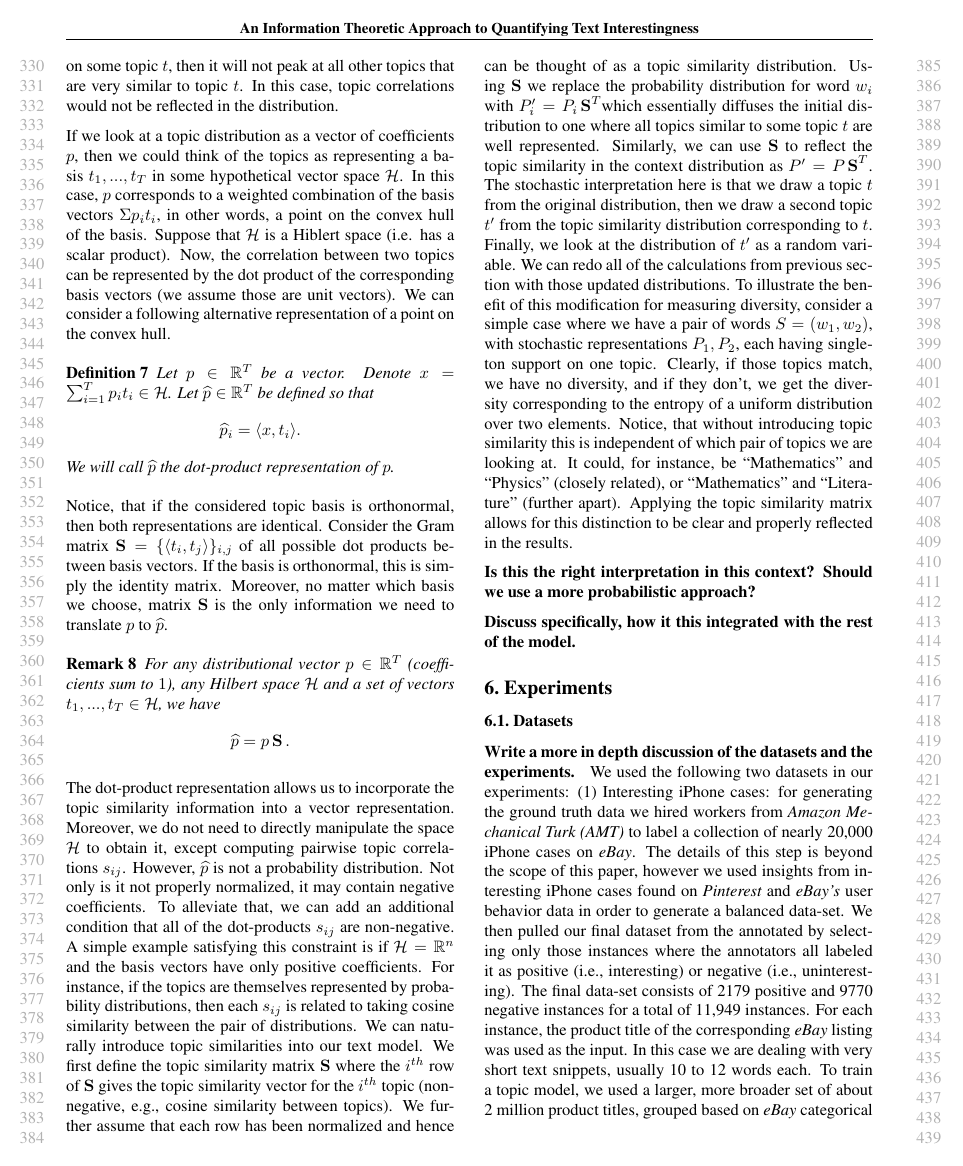
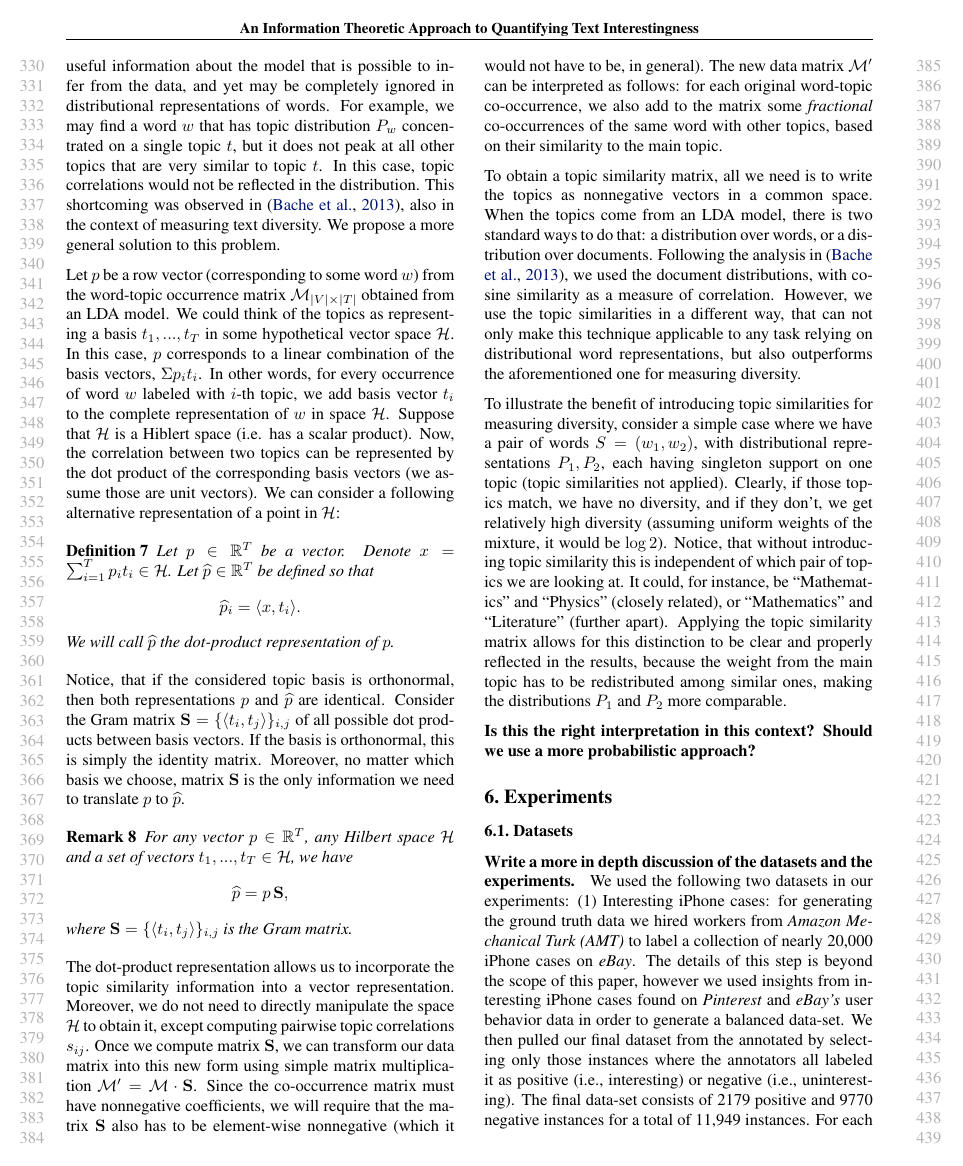
Before and after one commit to khashayar0213/interestingness-tech2014, a LaTeX paper (interestingness-icml2015/icml2015.tex, which reads interestingness-icml2015/topic-similarities.tex): page 4 of 7. Compiled offline with pdfLaTeX.

Commit message:
topic-similarities

```diff
--- a/interestingness-icml2015/topic-similarities.tex
+++ b/interestingness-icml2015/topic-similarities.tex
@@ -10,2 +0,0 @@ may be completely ignored in a distributional representation of
-topics. For example, if a word $w$ has topic distribution $P_w$
-concentrated on some topic $t$, then it will
@@ -12,17 +13,28 @@ concentrated on some topic $t$, then it will
+distant. Those interrelations between topics are
+properties that represent useful information about the model that is
+possible to infer from the data, and yet
+may be completely ignored in distributional representations of words.
+For example, we may find a word $w$ that has topic distribution $P_w$
+concentrated on a single topic $t$, but it does
 not peak at all other topics that are very similar to
 topic $t$. In this case, topic correlations would not be reflected in
-the distribution.
+the distribution. This shortcoming was observed in \cite{bache:2013},
+also in the context of measuring text diversity. We propose a more
+general solution to this problem.
 
-If we look at a topic distribution as a vector of coefficients $p$, then
-we could think of the topics as representing a basis $t_1,...,t_T$ in
-some hypothetical vector space $\cH$. In
-this case, $p$ corresponds to a weighted combination of the basis
-vectors $\Sigma p_i t_i$, in other words, a point on the convex hull of the basis.
+Let $p$ be a row vector (corresponding to some word $w$)  from the
+word-topic occurrence matrix $\cM_{|V|\times|T|}$ obtained from an LDA
+model. We could think of the topics as representing a basis
+$t_1,...,t_T$ in some hypothetical vector space $\cH$. In
+this case, $p$ corresponds to a linear combination of the basis
+vectors, $\Sigma p_i t_i$. In other words, for every occurrence of
+word $w$ labeled with $i$-th topic, we add basis vector $t_i$ to the
+complete representation of $w$ in space $\cH$.
 Suppose that $\cH$ is a Hiblert space (i.e. has a scalar
 product). Now, the correlation between two topics can be represented
 by the dot product of the corresponding basis vectors (we assume those
 are unit vectors). We can consider a following alternative representation
-of a point on the convex hull.
+of a point in $\cH$:
 
 \bed
 Let $p\in\rr^T$ be a vector. Denote $x=\sum_{i=1}^T p_i
@@ -32,89 +44,57 @@ We will call $\widehat{p}$ the dot-product representation of $p$.
 \eed
 
 Notice, that if the considered topic basis is orthonormal, then both
-representations are identical. Consider the Gram matrix
+representations $p$ and $\widehat{p}$ are identical. Consider the Gram matrix
 $\Sbb=\{\langle t_i,t_j\rangle\}_{i,j}$ of all possible dot products between
 basis vectors. If the basis is orthonormal, this is simply the identity
 matrix. Moreover, no matter which basis we choose, matrix $\Sbb$ is the
 only information we need to translate $p$ to $\widehat{p}$.
 
 \ber
-For any distributional vector $p\in\rr^T$ (coefficients
-sum to $1$), any Hilbert space $\cH$ and a set of
+For any vector $p\in\rr^T$, any Hilbert space $\cH$ and a set of
 vectors $t_1,...,t_T\in\cH$, we have
-\[\widehat{p} = p\Sbb.\]
+\[\widehat{p} = p\Sbb,\]
+where $\Sbb=\{\langle t_i,t_j\rangle\}_{i,j}$ is the Gram matrix.
 \eer
 
 The dot-product representation allows us to incorporate the topic
 similarity information into a vector representation. Moreover, we do
 not need to directly manipulate the space $\cH$ to obtain it, except
-computing pairwise topic correlations $s_{ij}$. However,
-$\widehat{p}$ is not a probability distribution. Not only is it not
-properly normalized, it may contain negative coefficients. To
-alleviate that, we can add an additional condition that all of the
-dot-products $s_{ij}$ are non-negative. A simple example satisfying
-this constraint is if $\cH=\rr^n$ and the basis vectors have only
-positive coefficients. For instance, if the topics are
-themselves represented by probability distributions, then each $s_{ij}$
-is related to taking cosine similarity between the pair of
-distributions.
-We can naturally introduce topic similarities into our text model. We
-first define the topic similarity matrix $\Sbb$
-where the $i^{th}$ row of $\Sbb$ gives the topic similarity vector for
-the $i^{th}$ topic (non-negative, e.g., cosine similarity between
-topics). We further assume that each row has been normalized
-and hence can be thought of as a topic similarity distribution. Using
-$\Sbb$ we replace the probability distribution for word $w_i$ with $P'_i=P_i\Sbb^T$which essentially diffuses the initial distribution to
-one where  all topics similar to some topic $t$ are well
-represented. Similarly, we can use $\Sbb$ to reflect the topic
-similarity in the context distribution as $P' = P\Sbb^T$. The
-stochastic interpretation here is that we draw a topic $t$ from the
-original distribution, then we draw a second topic $t'$ from the
-topic similarity distribution corresponding to $t$. Finally, we look
-at the distribution of $t'$ as a random variable. We can redo
-all of the calculations from previous section with those updated
-distributions. To illustrate the benefit of this modification for
+computing pairwise topic correlations $s_{ij}$. Once we compute matrix
+$\Sbb$, we can transform our data matrix into this new form using simple
+matrix multiplication $\cM'=\cM\cdot \Sbb$. Since the co-occurrence matrix
+must have nonnegative coefficients, we will require that the matrix
+$\Sbb$ also has to be element-wise nonnegative (which it would not
+have to be, in general). The new data matrix $\cM'$ can be interpreted
+as follows: for each original word-topic co-occurrence, we also add to
+the matrix some {\em fractional} co-occurrences of the same word with
+other topics, based on their similarity to the main topic.
+
+To obtain a topic similarity matrix, all we need is to write
+the topics as nonnegative vectors in a common space. When the topics
+come from an LDA model, there is two standard ways to do that: a
+distribution over words, or a distribution over documents. Following
+the analysis in \cite{bache:2013}, we used the document distributions,
+with cosine similarity as a measure of correlation. However, we use the
+topic similarities in a different way, that can not only make this
+technique applicable to any task relying on distributional word
+representations, but also outperforms the aforementioned one for
+measuring diversity.
+
+To illustrate the benefit of introducing topic similarities for
 measuring diversity, consider a simple case where we have a pair of words
-$S=(w_1,w_2)$, with stochastic representations $P_1,P_2$, each having
-singleton support on one topic. Clearly, if those topics match, we
-have no diversity, and if they don't, we get the diversity
-corresponding to the entropy of a uniform distribution over two
-elements. Notice, that without introducing topic similarity this is
+$S=(w_1,w_2)$, with distributional representations $P_1,P_2$, each having
+singleton support on one topic (topic similarities not
+applied). Clearly, if those topics match, we
+have no diversity, and if they don't, we get relatively high diversity
+(assuming uniform weights of the mixture, it would be $\log 2$). Notice, that without introducing topic similarity this is
 independent of which pair of topics we are looking at. It could, for
 instance, be ``Mathematics'' and ``Physics'' (closely related), or
 ``Mathematics'' and ``Literature'' (further apart).  Applying the
 topic similarity matrix allows for this distinction to be clear and properly
-reflected in the results.
+reflected in the results, because the weight from the main topic has
+to be redistributed among similar ones, making the distributions $P_1$
+and $P_2$ more comparable.
 
 {\bf Is this the right interpretation in this context? Should we use a
-  more probabilistic approach?
-
-Discuss specifically, how it this integrated with the rest of the
-model. }
-% \subsection{Topic Diversity}
-% \label{sec:topic-diversity}
-% In order to apply this model to natural language we first need to build a distributional representation for words. One
-% natural choice for measuring the topic diversity is to use {\sl word-to-topic} distribution. We need to address the following problems:\\
-% {\bf (1) Building word to topic distribution}: We train an
-% LDA~\cite{Blei:2003:LDA:944919.944937} to build a topic model given a
-% document corpus $\cC$. From this LDA topic model we obtain the
-% word-topic-count matrix $\cM$ where $\cM_{ij}$ is the number of
-% assignments of $j$-th topic to word $w_i$ in the corpus. By normalizing the rows of matrix $\cM$ we will obtain
-% a word-topic distribution, where the $i$-th row of the matrix gives the topic distribution for the word $w_i$ (note that word-to-topic distribution as described above is not explicitly defined as a part of the standard LDA model and our approach is one way to approximate it). We also use $T$ to denote the set of topics learned in the LDA model.\\
-% {\bf (2) Obtaining a prior topic distribution:} this is
-% required for computing the information diversity as described in Section~\ref{sec:information-diversity}. We obtain a prior
-%  topic distribution $P$ by computing the proportions of overall topic
-%  assignments. This corresponds to summing up matrix $\cM$ along its
-%  rows and then normalizing the resulting vector.\\
-
-% {\bf (3) Capturing topic similarity:} here we consider the problem first raised in~\cite{bache:2013}. When building a word-to-topic distribution model based on
-% the word-to-topic co-occurrence matrix, the relationship among topics (i.e, topic similarity ) may be lost. For example, if a word $w$
-% has a topic distribution $P_w$ concentrated on some topic $t$, then it will
-% not necessarily peak at all other topics that are very similar to topic $t$. To address this problem, we first define a topic similarity matrix $\cS_{|T|\times|T|}$
-% where the $i^{th}$ row of $\cS$ gives the topic similarity vector for
-% the $i^{th}$ topic (e.g., cosine similarity between
-% topics~\cite{bache:2013}). We further assume that each row is normalized
-% and hence can be thought of as a topic similarity distribution. Using $\cS$ we obtain $\tilde{P}_w = P_w\cS^T$ which essentially diffuses the initial distribution to
-% one where  all topics similar to some topic $t$ are well represented. Similarly, we can use $\cS$ to reflect the topic similarity in the prior distribution as $\tilde{P} = P\cS^T$.
-% In Section~\ref{sec:experiments} we will show how this
-% approach enhances the standard entropic measure of diversity.\\
+  more probabilistic approach? }
```
Also changed, not shown: interestingness-icml2015/experiments.tex (+41 -2 lines), interestingness-icml2015/the-readers-model.tex (+0 -2 lines), interestingness-icml2015/topic-similarities.tex (21 more changed lines).
